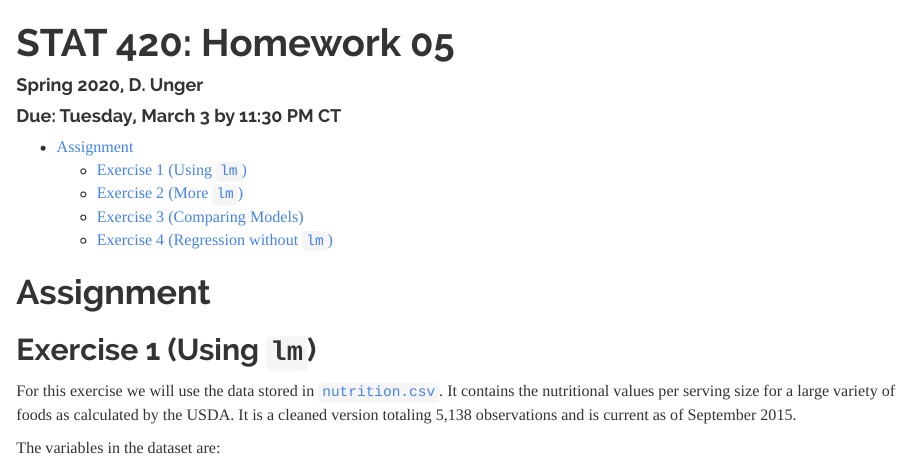
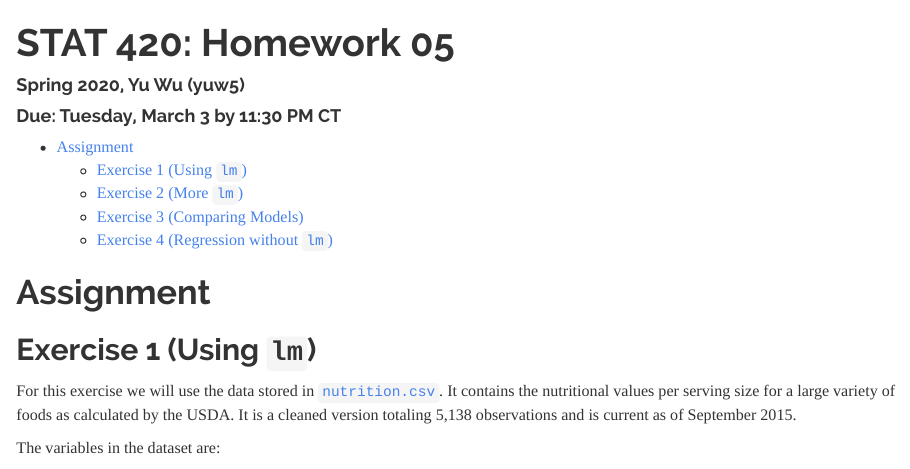
Before and after one commit to KaleidoscopeW/stat420, an R Markdown document (hw05_yuw5.Rmd): the page in a window 1100 px wide, from its top. Rendered offline with R 4.5, knitr and Pandoc, with nearby package versions; some code elsewhere in the file could not run offline.

Commit message:
Finished HW05_yuw5

```diff
--- a/hw05.Rmd
+++ b/hw05_yuw5.Rmd
@@ -1,6 +1,6 @@
 ---
 title: 'STAT 420: Homework 05'
-author: "Spring 2020, D. Unger"
+author: "Spring 2020, Yu Wu (yuw5)"
 date: 'Due: Tuesday, March 3 by 11:30 PM CT'
 output:
   html_document:
```
Also changed, not shown: hw05_yuw5.html (added), hw05_yuw5.pdf (added).
